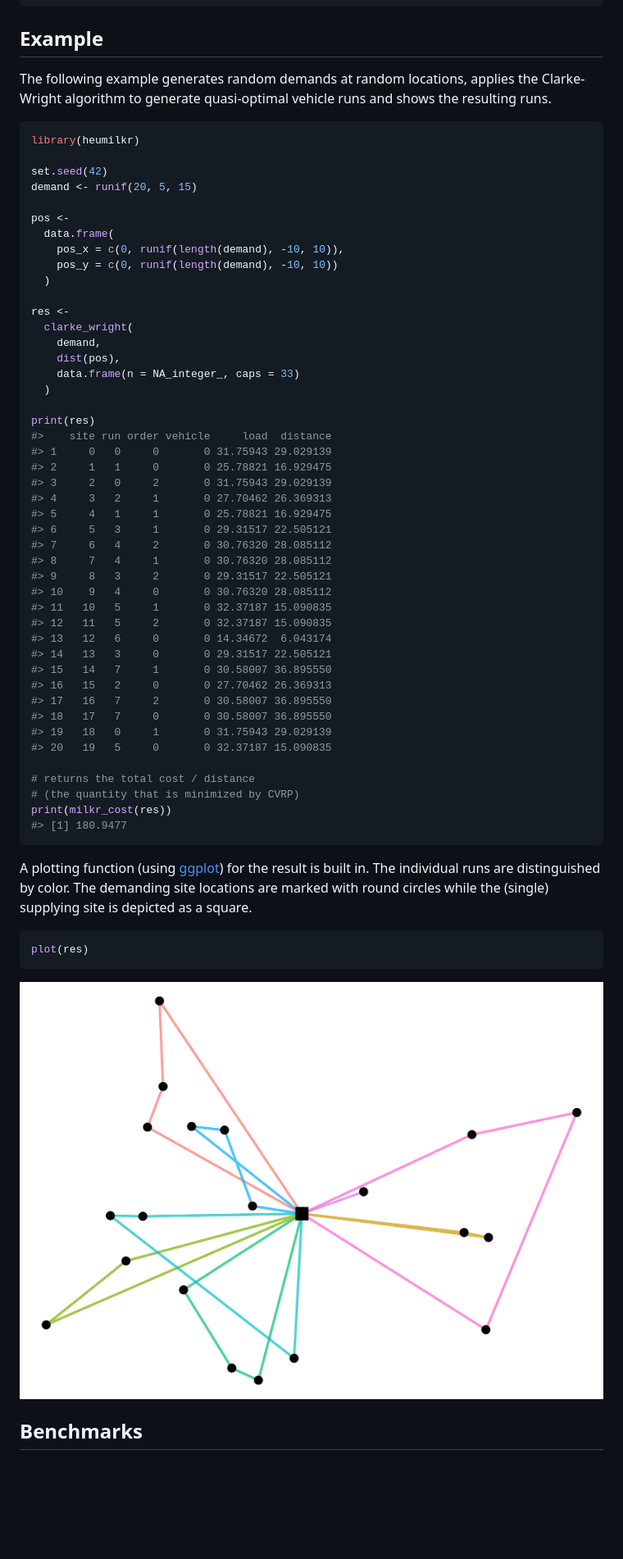
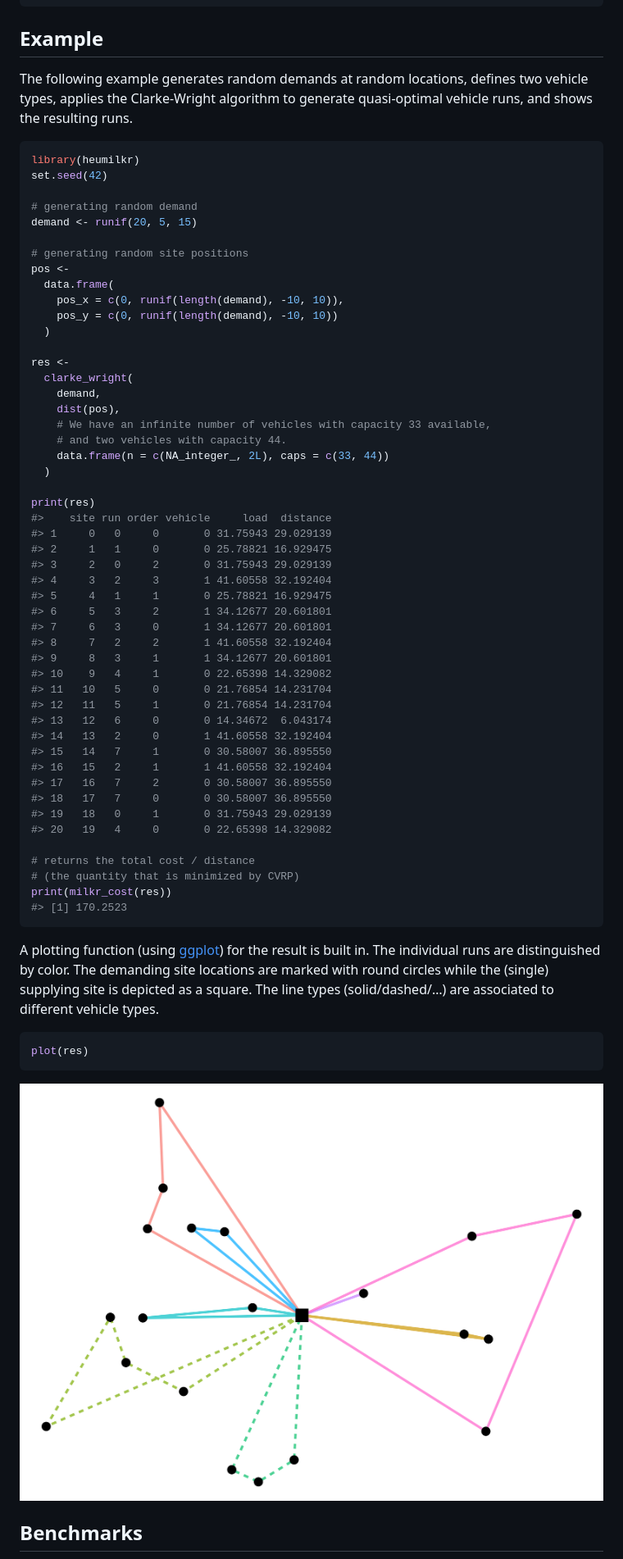
Before and after one commit to lschneiderbauer/heumilkr, a Markdown page: README.md, the part around one of its changes. Shown at 82% size. Rendered like a GitHub page; pictures changed too: man/figures/README-example_plot-1.png; blank space fills up the shorter version.

Commit message:
update README (example as well as benchmark)

````diff
--- a/README.md
+++ b/README.md
@@ -33,15 +33,17 @@ devtools::install_github("lschneiderbauer/heumilkr")
 ## Example
 
 The following example generates random demands at random locations,
-applies the Clarke-Wright algorithm to generate quasi-optimal vehicle
-runs and shows the resulting runs.
+defines two vehicle types, applies the Clarke-Wright algorithm to
+generate quasi-optimal vehicle runs, and shows the resulting runs.
 
 ``` r
 library(heumilkr)
+set.seed(42)
 
-set.seed(42)
+# generating random demand
 demand <- runif(20, 5, 15)
 
+# generating random site positions
 pos <-
   data.frame(
     pos_x = c(0, runif(length(demand), -10, 10)),
@@ -52,7 +54,9 @@ res <-
   clarke_wright(
     demand,
     dist(pos),
-    data.frame(n = NA_integer_, caps = 33)
+    # We have an infinite number of vehicles with capacity 33 available,
+    # and two vehicles with capacity 44.
+    data.frame(n = c(NA_integer_, 2L), caps = c(33, 44))
   )
 
 print(res)
@@ -60,34 +64,35 @@ print(res)
 #> 1     0   0     0       0 31.75943 29.029139
 #> 2     1   1     0       0 25.78821 16.929475
 #> 3     2   0     2       0 31.75943 29.029139
-#> 4     3   2     1       0 27.70462 26.369313
+#> 4     3   2     3       1 41.60558 32.192404
 #> 5     4   1     1       0 25.78821 16.929475
-#> 6     5   3     1       0 29.31517 22.505121
-#> 7     6   4     2       0 30.76320 28.085112
-#> 8     7   4     1       0 30.76320 28.085112
-#> 9     8   3     2       0 29.31517 22.505121
-#> 10    9   4     0       0 30.76320 28.085112
-#> 11   10   5     1       0 32.37187 15.090835
-#> 12   11   5     2       0 32.37187 15.090835
+#> 6     5   3     2       1 34.12677 20.601801
+#> 7     6   3     0       1 34.12677 20.601801
+#> 8     7   2     2       1 41.60558 32.192404
+#> 9     8   3     1       1 34.12677 20.601801
+#> 10    9   4     1       0 22.65398 14.329082
+#> 11   10   5     0       0 21.76854 14.231704
+#> 12   11   5     1       0 21.76854 14.231704
 #> 13   12   6     0       0 14.34672  6.043174
-#> 14   13   3     0       0 29.31517 22.505121
+#> 14   13   2     0       1 41.60558 32.192404
 #> 15   14   7     1       0 30.58007 36.895550
-#> 16   15   2     0       0 27.70462 26.369313
+#> 16   15   2     1       1 41.60558 32.192404
 #> 17   16   7     2       0 30.58007 36.895550
 #> 18   17   7     0       0 30.58007 36.895550
 #> 19   18   0     1       0 31.75943 29.029139
-#> 20   19   5     0       0 32.37187 15.090835
+#> 20   19   4     0       0 22.65398 14.329082
 
 # returns the total cost / distance
 # (the quantity that is minimized by CVRP)
 print(milkr_cost(res))
-#> [1] 180.9477
+#> [1] 170.2523
 ```
 
 A plotting function (using [ggplot](https://ggplot2.tidyverse.org/)) for
 the result is built in. The individual runs are distinguished by color.
 The demanding site locations are marked with round circles while the
-(single) supplying site is depicted as a square.
+(single) supplying site is depicted as a square. The line types
+(solid/dashed/…) are associated to different vehicle types.
 
 ``` r
 plot(res)
````
Also changed, not shown: other parts of README.md (+1 -1 lines), man/figures/README-benchmark_runtime-1.png, 3 other files.
